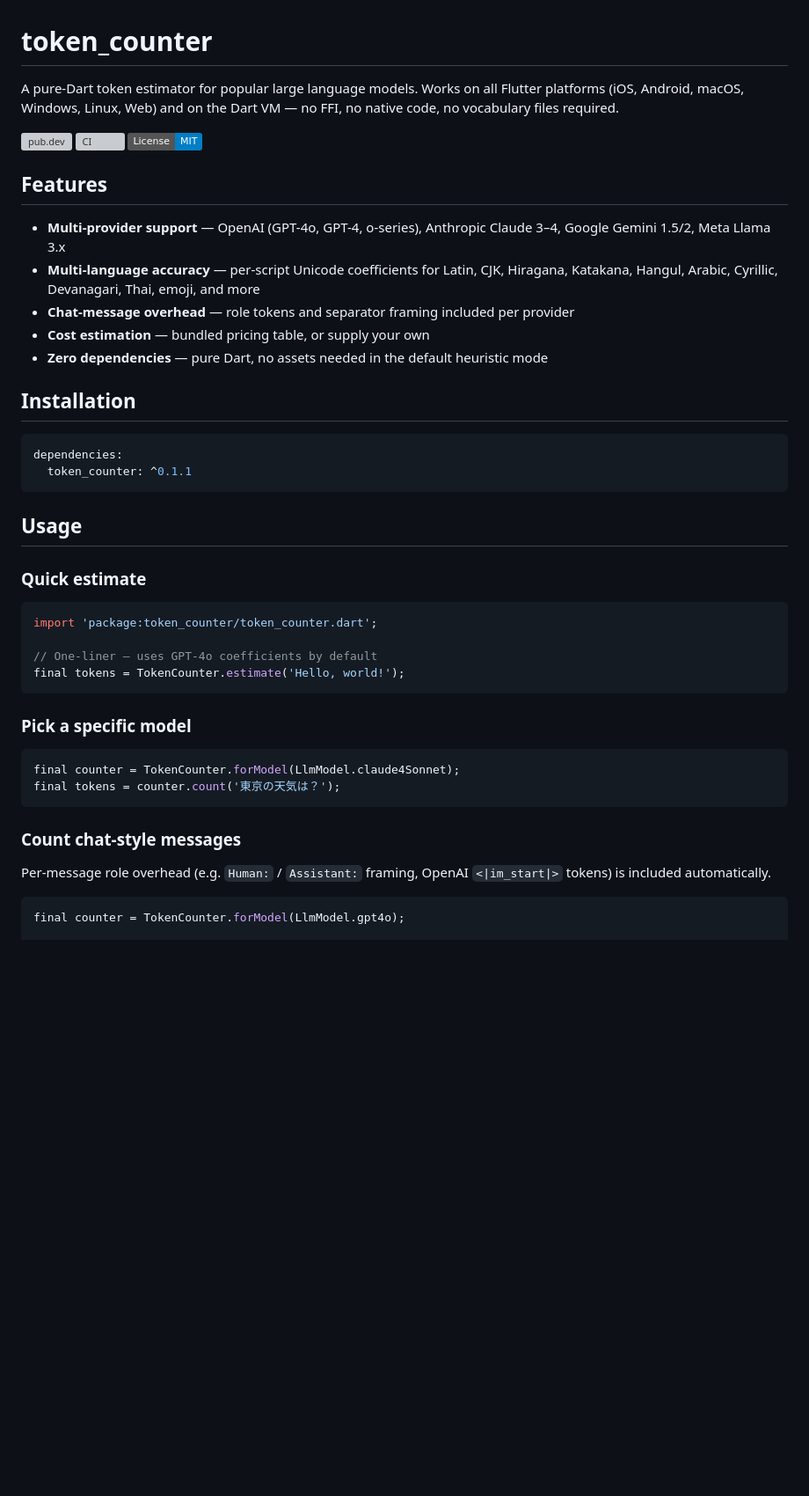
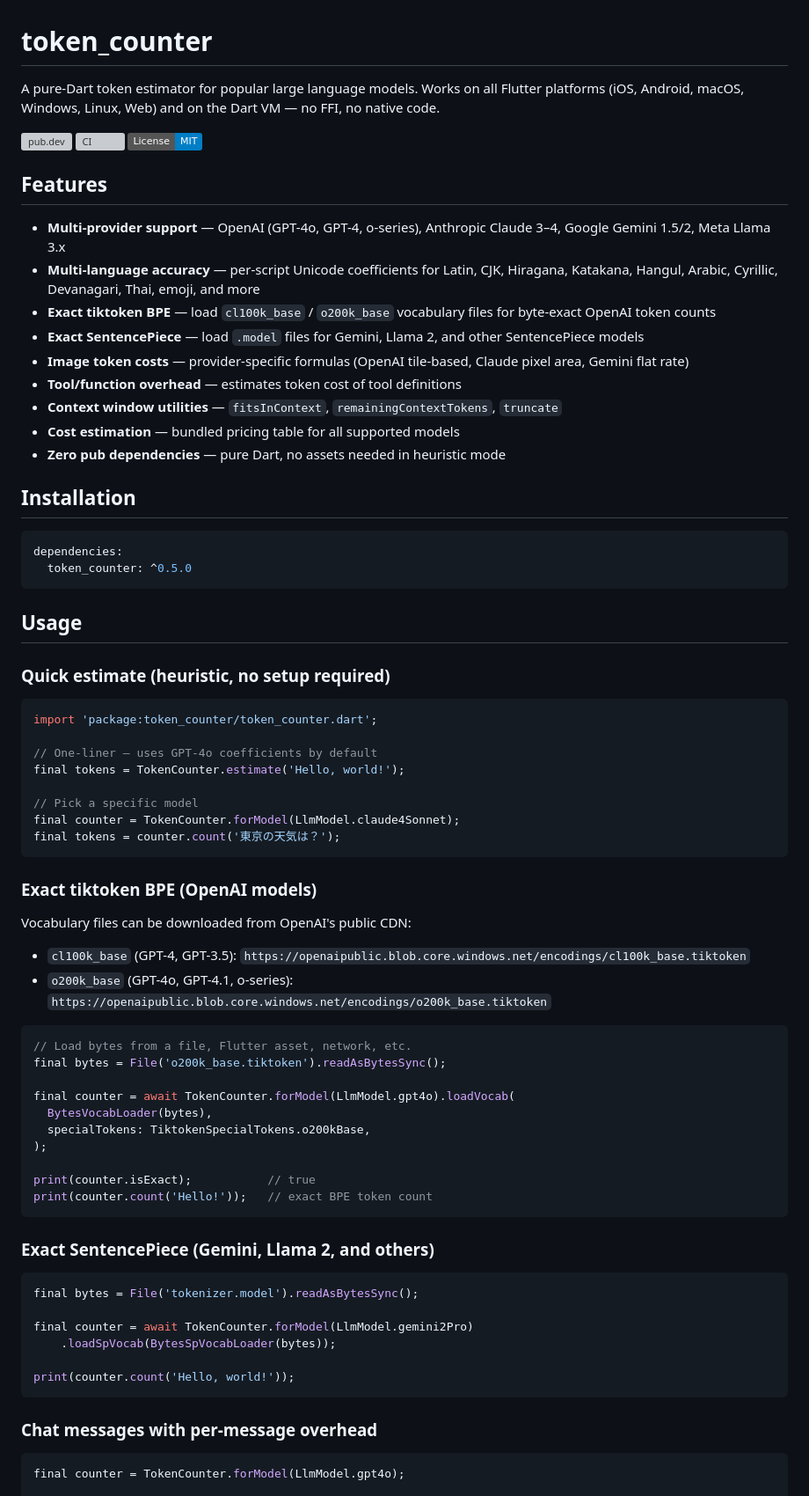
Before and after one commit to piro-hiroki/token_counter, a Markdown page: README.md, the part around one of its changes. Shown at 88% size. GitHub-like rendering; badges without logos; blank space fills up the shorter version; grey boxes are pictures that could not be loaded.

Commit message:
docs: update README with all features through v0.5 (#8)

````diff
--- a/README.md
+++ b/README.md
@@ -1,6 +1,6 @@
 # token_counter
 
-A pure-Dart token estimator for popular large language models. Works on all Flutter platforms (iOS, Android, macOS, Windows, Linux, Web) and on the Dart VM — no FFI, no native code, no vocabulary files required.
+A pure-Dart token estimator for popular large language models. Works on all Flutter platforms (iOS, Android, macOS, Windows, Linux, Web) and on the Dart VM — no FFI, no native code.
 
 [![pub.dev](https://img.shields.io/pub/v/token_counter.svg)](https://pub.dev/packages/token_counter)
 [![CI](https://github.com/piro-hiroki/token_counter/actions/workflows/ci.yml/badge.svg)](https://github.com/piro-hiroki/token_counter/actions/workflows/ci.yml)
@@ -10,38 +10,67 @@ A pure-Dart token estimator for popular large language models. Works on all Flut
 
 - **Multi-provider support** — OpenAI (GPT-4o, GPT-4, o-series), Anthropic Claude 3–4, Google Gemini 1.5/2, Meta Llama 3.x
 - **Multi-language accuracy** — per-script Unicode coefficients for Latin, CJK, Hiragana, Katakana, Hangul, Arabic, Cyrillic, Devanagari, Thai, emoji, and more
-- **Chat-message overhead** — role tokens and separator framing included per provider
-- **Cost estimation** — bundled pricing table, or supply your own
-- **Zero dependencies** — pure Dart, no assets needed in the default heuristic mode
+- **Exact tiktoken BPE** — load `cl100k_base` / `o200k_base` vocabulary files for byte-exact OpenAI token counts
+- **Exact SentencePiece** — load `.model` files for Gemini, Llama 2, and other SentencePiece models
+- **Image token costs** — provider-specific formulas (OpenAI tile-based, Claude pixel area, Gemini flat rate)
+- **Tool/function overhead** — estimates token cost of tool definitions
+- **Context window utilities** — `fitsInContext`, `remainingContextTokens`, `truncate`
+- **Cost estimation** — bundled pricing table for all supported models
+- **Zero pub dependencies** — pure Dart, no assets needed in heuristic mode
 
 ## Installation
 
 ```yaml
 dependencies:
-  token_counter: ^0.1.1
+  token_counter: ^0.5.0
 ```
 
 ## Usage
 
-### Quick estimate
+### Quick estimate (heuristic, no setup required)
 
 ```dart
 import 'package:token_counter/token_counter.dart';
 
 // One-liner — uses GPT-4o coefficients by default
 final tokens = TokenCounter.estimate('Hello, world!');
-```
 
-### Pick a specific model
-
-```dart
+// Pick a specific model
 final counter = TokenCounter.forModel(LlmModel.claude4Sonnet);
 final tokens = counter.count('東京の天気は？');
 ```
 
-### Count chat-style messages
+### Exact tiktoken BPE (OpenAI models)
 
-Per-message role overhead (e.g. `Human:` / `Assistant:` framing, OpenAI `<|im_start|>` tokens) is included automatically.
+Vocabulary files can be downloaded from OpenAI's public CDN:
+- `cl100k_base` (GPT-4, GPT-3.5): `https://openaipublic.blob.core.windows.net/encodings/cl100k_base.tiktoken`
+- `o200k_base` (GPT-4o, GPT-4.1, o-series): `https://openaipublic.blob.core.windows.net/encodings/o200k_base.tiktoken`
+
+```dart
+// Load bytes from a file, Flutter asset, network, etc.
+final bytes = File('o200k_base.tiktoken').readAsBytesSync();
+
+final counter = await TokenCounter.forModel(LlmModel.gpt4o).loadVocab(
+  BytesVocabLoader(bytes),
+  specialTokens: TiktokenSpecialTokens.o200kBase,
+);
+
+print(counter.isExact);           // true
+print(counter.count('Hello!'));   // exact BPE token count
+```
+
+### Exact SentencePiece (Gemini, Llama 2, and others)
+
+```dart
+final bytes = File('tokenizer.model').readAsBytesSync();
+
+final counter = await TokenCounter.forModel(LlmModel.gemini2Pro)
+    .loadSpVocab(BytesSpVocabLoader(bytes));
+
+print(counter.count('Hello, world!'));
+```
+
+### Chat messages with per-message overhead
 
 ```dart
 final counter = TokenCounter.forModel(LlmModel.gpt4o);
````
Also changed, not shown: other parts of README.md (+80 -38 lines).
